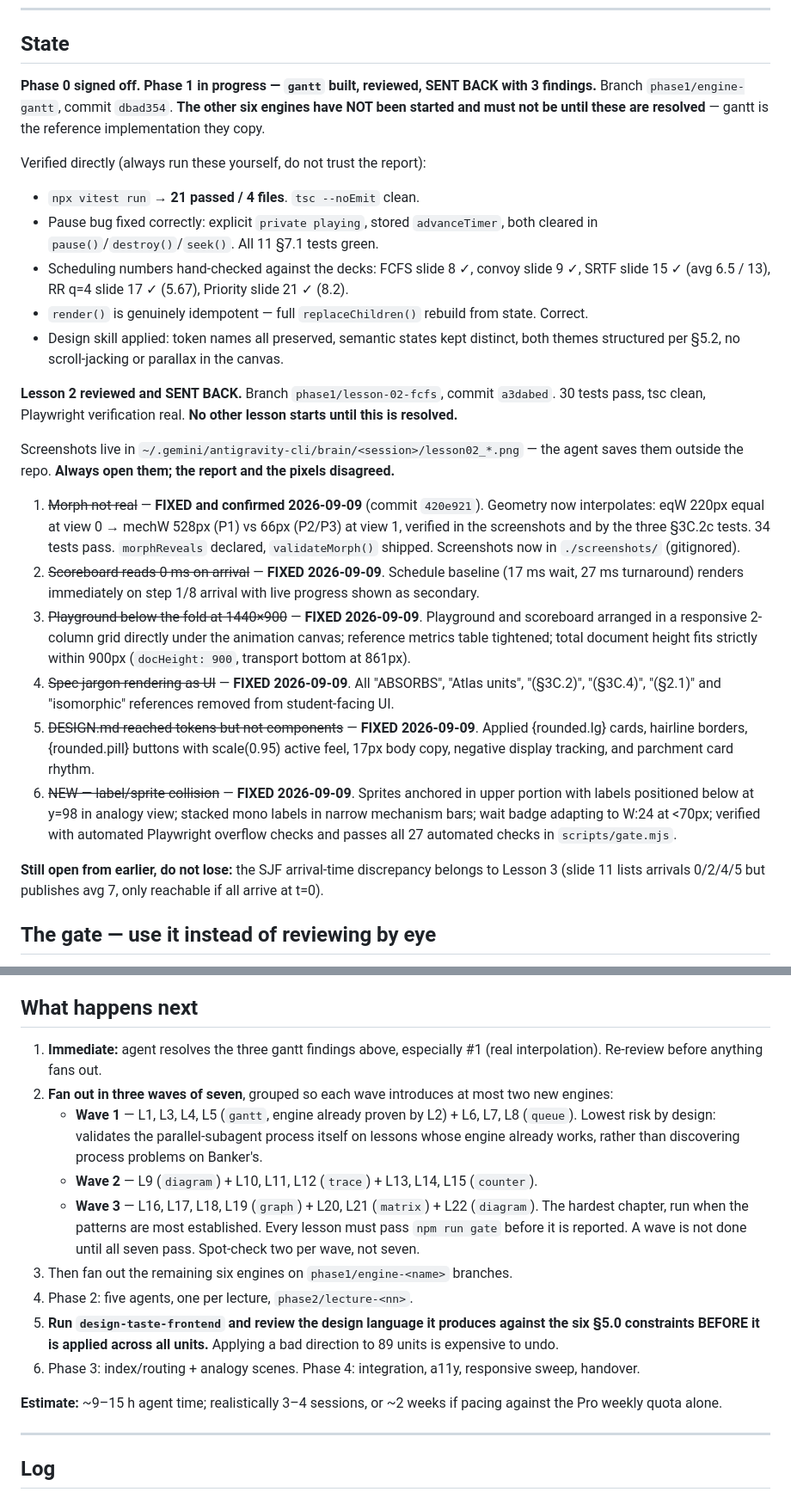
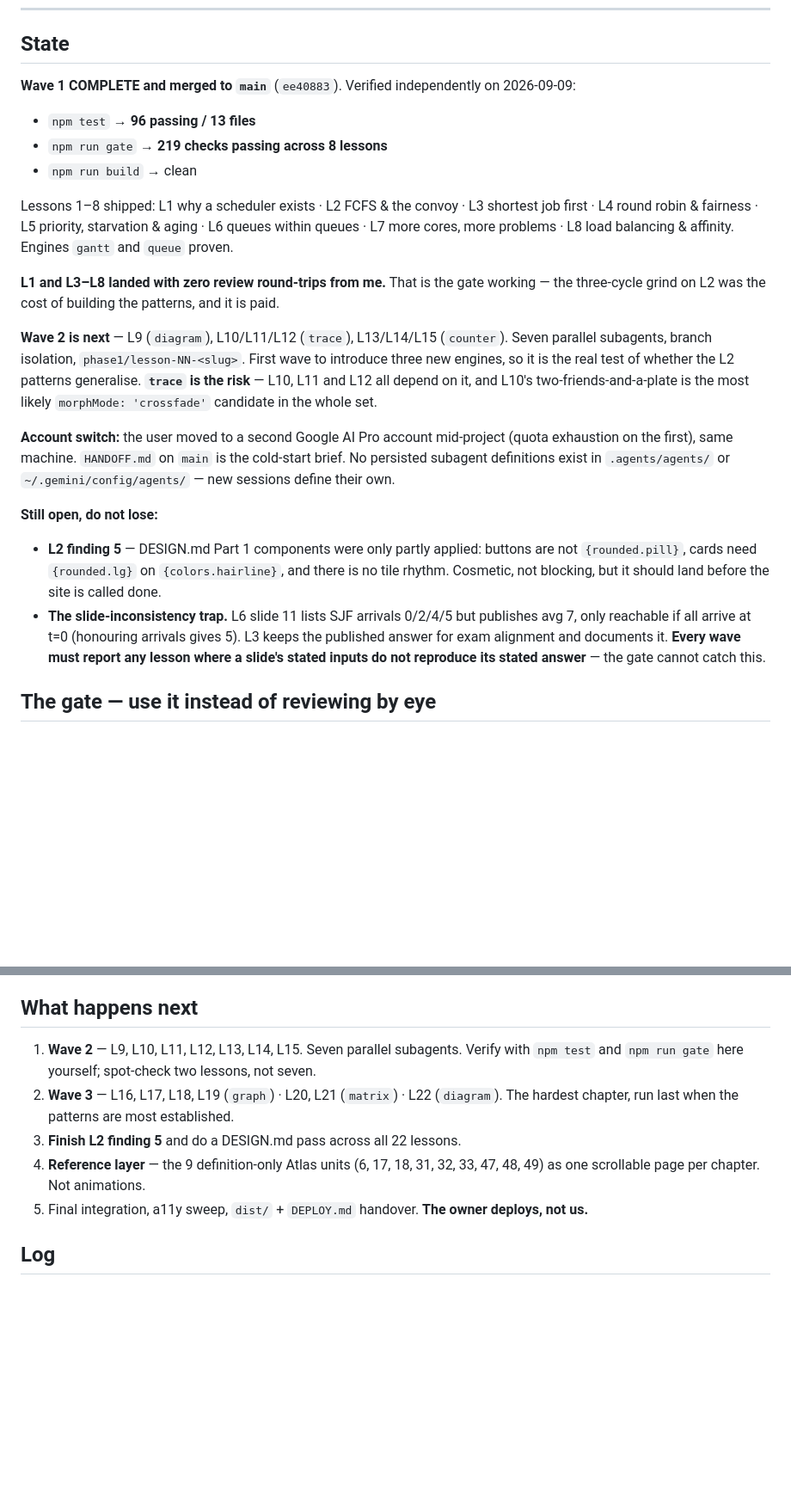
Before and after one commit to Nidan73/OS, a Markdown page: CONTEXT.md, 2 parts joined by grey strips. Shown at 86% size. GitHub-like rendering; blank space fills up the shorter version.

Commit message:
docs(context): record Wave 1 complete, Wave 2 next
96 tests, 219 gate checks, clean build. Notes the account switch and
the two items still open: L2 finding 5, and the slide-inconsistency
trap the gate cannot catch.

Co-Authored-By: Claude Opus 5 (1M context) <noreply@anthropic.com>
Claude-Session: https://claude.ai/code/session_01AeSpFMNJSfSdyhuu4jxcU6

```diff
--- a/CONTEXT.md
+++ b/CONTEXT.md
@@ -128,47 +129,38 @@ Checked 2026-09-09. Re-verify only if something depends on a change.
 
 ## State
 
-**Phase 0 signed off. Phase 1 in progress — `gantt` built, reviewed, SENT BACK with 3 findings.**
-Branch `phase1/engine-gantt`, commit `dbad354`. **The other six engines have NOT been started and
-must not be until these are resolved** — gantt is the reference implementation they copy.
+**Wave 1 COMPLETE and merged to `main`** (`ee40883`). Verified independently on 2026-09-09:
 
-Verified directly (always run these yourself, do not trust the report):
-- `npx vitest run` → **21 passed / 4 files**. `tsc --noEmit` clean.
-- Pause bug fixed correctly: explicit `private playing`, stored `advanceTimer`, both cleared in
-  `pause()`/`destroy()`/`seek()`. All 11 §7.1 tests green.
-- Scheduling numbers hand-checked against the decks: FCFS slide 8 ✓, convoy slide 9 ✓,
-  SRTF slide 15 ✓ (avg 6.5 / 13), RR q=4 slide 17 ✓ (5.67), Priority slide 21 ✓ (8.2).
-- `render()` is genuinely idempotent — full `replaceChildren()` rebuild from state. Correct.
-- Design skill applied: token names all preserved, semantic states kept distinct, both themes
-  structured per §5.2, no scroll-jacking or parallax in the canvas.
+- `npm test` → **96 passing / 13 files**
+- `npm run gate` → **219 checks passing across 8 lessons**
+- `npm run build` → clean
 
-**Lesson 2 reviewed and SENT BACK.** Branch `phase1/lesson-02-fcfs`, commit `a3dabed`.
-30 tests pass, tsc clean, Playwright verification real. **No other lesson starts until this is
-resolved.**
+Lessons 1–8 shipped: L1 why a scheduler exists · L2 FCFS & the convoy · L3 shortest job first ·
+L4 round robin & fairness · L5 priority, starvation & aging · L6 queues within queues ·
+L7 more cores, more problems · L8 load balancing & affinity. Engines `gantt` and `queue` proven.
 
-Screenshots live in `~/.gemini/antigravity-cli/brain/<session>/lesson02_*.png` — the agent saves
-them outside the repo. **Always open them; the report and the pixels disagreed.**
+**L1 and L3–L8 landed with zero review round-trips from me.** That is the gate working — the
+three-cycle grind on L2 was the cost of building the patterns, and it is paid.
 
-1. ~~Morph not real~~ — **FIXED and confirmed 2026-09-09** (commit `420e921`). Geometry now
-   interpolates: eqW 220px equal at view 0 → mechW 528px (P1) vs 66px (P2/P3) at view 1, verified
-   in the screenshots and by the three §3C.2c tests. 34 tests pass. `morphReveals` declared,
-   `validateMorph()` shipped. Screenshots now in `./screenshots/` (gitignored).
-2. ~~Scoreboard reads 0 ms on arrival~~ — **FIXED 2026-09-09**. Schedule baseline (17 ms wait, 27 ms turnaround)
-   renders immediately on step 1/8 arrival with live progress shown as secondary.
-3. ~~Playground below the fold at 1440×900~~ — **FIXED 2026-09-09**. Playground and scoreboard arranged in
-   a responsive 2-column grid directly under the animation canvas; reference metrics table tightened; total
-   document height fits strictly within 900px (`docHeight: 900`, transport bottom at 861px).
-4. ~~Spec jargon rendering as UI~~ — **FIXED 2026-09-09**. All "ABSORBS", "Atlas units", "(§3C.2)", "(§3C.4)",
-   "(§2.1)" and "isomorphic" references removed from student-facing UI.
-5. ~~DESIGN.md reached tokens but not components~~ — **FIXED 2026-09-09**. Applied {rounded.lg} cards, hairline
-   borders, {rounded.pill} buttons with scale(0.95) active feel, 17px body copy, negative display tracking,
-   and parchment card rhythm.
-6. ~~NEW — label/sprite collision~~ — **FIXED 2026-09-09**. Sprites anchored in upper portion with labels positioned
-   below at y=98 in analogy view; stacked mono labels in narrow mechanism bars; wait badge adapting to W:24 at <70px;
-   verified with automated Playwright overflow checks and passes all 27 automated checks in `scripts/gate.mjs`.
+**Wave 2 is next** — L9 (`diagram`), L10/L11/L12 (`trace`), L13/L14/L15 (`counter`). Seven
+parallel subagents, branch isolation, `phase1/lesson-NN-<slug>`. First wave to introduce three
+new engines, so it is the real test of whether the L2 patterns generalise. **`trace` is the risk**
+— L10, L11 and L12 all depend on it, and L10's two-friends-and-a-plate is the most likely
+`morphMode: 'crossfade'` candidate in the whole set.
 
-**Still open from earlier, do not lose:** the SJF arrival-time discrepancy belongs to Lesson 3
-(slide 11 lists arrivals 0/2/4/5 but publishes avg 7, only reachable if all arrive at t=0).
+**Account switch:** the user moved to a second Google AI Pro account mid-project (quota
+exhaustion on the first), same machine. `HANDOFF.md` on `main` is the cold-start brief. No
+persisted subagent definitions exist in `.agents/agents/` or `~/.gemini/config/agents/` — new
+sessions define their own.
+
+**Still open, do not lose:**
+- **L2 finding 5** — DESIGN.md Part 1 components were only partly applied: buttons are not
+  `{rounded.pill}`, cards need `{rounded.lg}` on `{colors.hairline}`, and there is no tile rhythm.
+  Cosmetic, not blocking, but it should land before the site is called done.
+- **The slide-inconsistency trap.** L6 slide 11 lists SJF arrivals 0/2/4/5 but publishes avg 7,
+  only reachable if all arrive at t=0 (honouring arrivals gives 5). L3 keeps the published answer
+  for exam alignment and documents it. **Every wave must report any lesson where a slide's stated
+  inputs do not reproduce its stated answer** — the gate cannot catch this.
 
 ## The gate — use it instead of reviewing by eye
 
@@ -187,28 +179,14 @@ per wave, not all of them — that was the bottleneck that made L2 take three cy
 
 ## What happens next
 
-1. **Immediate:** agent resolves the three gantt findings above, especially #1 (real
-   interpolation). Re-review before anything fans out.
-2. **Fan out in three waves of seven**, grouped so each wave introduces at most two new engines:
-   - **Wave 1** — L1, L3, L4, L5 (`gantt`, engine already proven by L2) + L6, L7, L8 (`queue`).
-     Lowest risk by design: validates the parallel-subagent process itself on lessons whose engine
-     already works, rather than discovering process problems on Banker's.
-   - **Wave 2** — L9 (`diagram`) + L10, L11, L12 (`trace`) + L13, L14, L15 (`counter`).
-   - **Wave 3** — L16, L17, L18, L19 (`graph`) + L20, L21 (`matrix`) + L22 (`diagram`).
-     The hardest chapter, run when the patterns are most established.
-   Every lesson must pass `npm run gate` before it is reported. A wave is not done until all
-   seven pass. Spot-check two per wave, not seven.
-3. Then fan out the remaining six engines on `phase1/engine-<name>` branches.
-5. Phase 2: five agents, one per lecture, `phase2/lecture-<nn>`.
-6. **Run `design-taste-frontend` and review the design language it produces against the six §5.0
-   constraints BEFORE it is applied across all units.** Applying a bad direction to 89 units is
-   expensive to undo.
-7. Phase 3: index/routing + analogy scenes. Phase 4: integration, a11y, responsive sweep, handover.
-
-**Estimate:** ~9–15 h agent time; realistically 3–4 sessions, or ~2 weeks if pacing against the
-Pro weekly quota alone.
-
----
+1. **Wave 2** — L9, L10, L11, L12, L13, L14, L15. Seven parallel subagents. Verify with
+   `npm test` and `npm run gate` here yourself; spot-check two lessons, not seven.
+2. **Wave 3** — L16, L17, L18, L19 (`graph`) · L20, L21 (`matrix`) · L22 (`diagram`). The
+   hardest chapter, run last when the patterns are most established.
+3. **Finish L2 finding 5** and do a DESIGN.md pass across all 22 lessons.
+4. **Reference layer** — the 9 definition-only Atlas units (6, 17, 18, 31, 32, 33, 47, 48, 49) as
+   one scrollable page per chapter. Not animations.
+5. Final integration, a11y sweep, `dist/` + `DEPLOY.md` handover. **The owner deploys, not us.**
 
 ## Log
 
```
Also changed, not shown: other parts of CONTEXT.md (+11 -2 lines).
